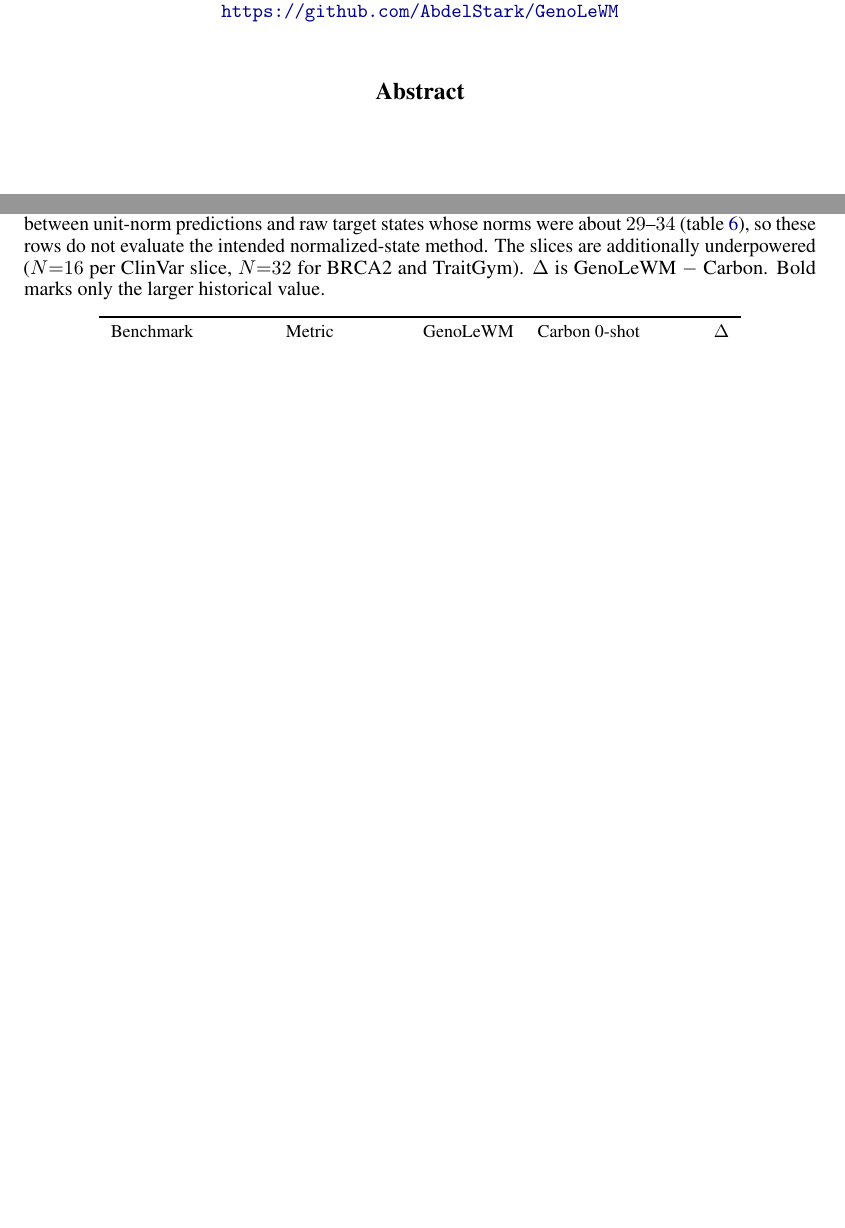
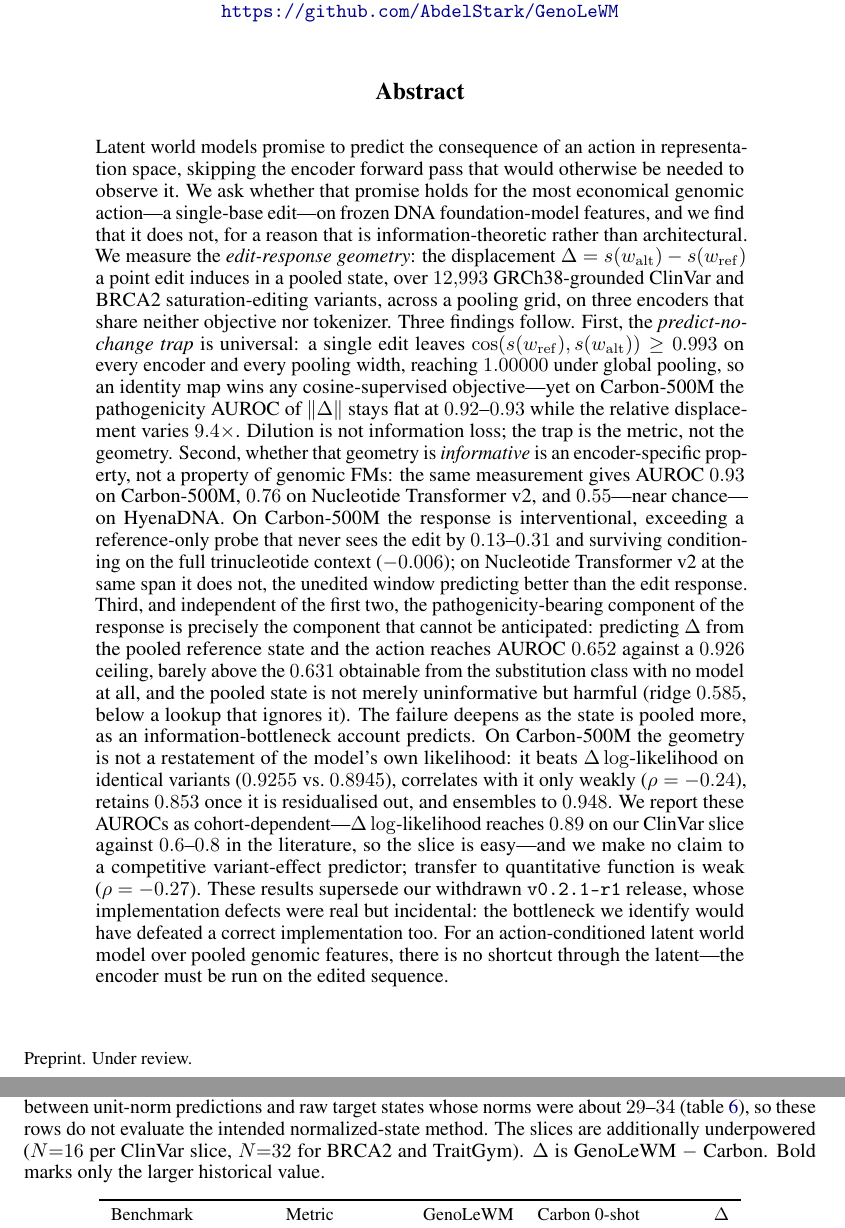
Before and after one commit to AbdelStark/GenoLeWM, a LaTeX paper (paper/main.tex): two parts of pages 1 and 13 of 18 before the commit and two parts of pages 1 and 13 of 19 after it, joined at a grey line, cut so that both start at the same text, the shorter picture padded with empty space. Compiled offline with pdfLaTeX.

Commit message:
paper: write the abstract now that R5 and R6 have landed
Held until the data could decide what it says. Both gating experiments are in:

R5 (Carbon delta-logLik, fp32) resolves the novelty question. On identical
variants the geometry beats the likelihood (0.9255 vs 0.8945), correlates with
it only weakly (rho -0.24), retains 0.853 once the likelihood is residualised
out, and ensembles to 0.948. So ||Delta|| is not a restatement of likelihood
surprise. It also calibrates the cohort: delta-logLik reaches 0.89 here against
0.6-0.8 in the literature, so our ClinVar slice is easy and the AUROCs are
reported as cohort-dependent rather than as a method win.

R6 (NT-v2-100M, HyenaDNA-450k, same 12,993 SNVs) forces the central claim to
narrow, and is the reason not to generalise from one encoder. The
predict-no-change trap IS universal: cos >= 0.993 on every encoder at every
pooling width, 1.00000 under global pooling. Informativeness is NOT: 0.93 on
Carbon, 0.76 on NT-v2, 0.55 -- near chance -- on HyenaDNA. The interventional
property is Carbon-specific; at +-48bp NT-v2's unedited window predicts better
than its edit response (-0.0298).

The abstract therefore claims universality only for the trap, treats
informativeness as an encoder-specific property, and keeps the unpredictability
result as the ceiling-relative finding it is.

Co-Authored-By: Claude Opus 4.8 (1M context) <noreply@anthropic.com>

```diff
--- a/paper/main.tex
+++ b/paper/main.tex
@@ -62,10 +62,41 @@ The Edit-Response Geometry of a Frozen Genomic Foundation Model}
 \maketitle
 
 \begin{abstract}
-% TODO(claude): abstract -- deliberately not drafted; the author is writing this.
-% It is additionally gated on R5 (Carbon dLogLik orthogonality,
-% job 6a573d8485d9643ce16d38c2), which decides the novelty framing. See
-% \cref{sec:loglik}.
+Latent world models promise to predict the consequence of an action in representation space,
+skipping the encoder forward pass that would otherwise be needed to observe it. We ask whether
+that promise holds for the most economical genomic action---a single-base edit---on frozen DNA
+foundation-model features, and we find that it does not, for a reason that is
+information-theoretic rather than architectural. We measure the \emph{edit-response geometry}:
+the displacement $\Delta = s(\walt) - s(\wref)$ a point edit induces in a pooled state, over
+$12{,}993$ GRCh38-grounded ClinVar and BRCA2 saturation-editing variants, across a pooling grid,
+on three encoders that share neither objective nor tokenizer. Three findings follow. First, the
+\emph{predict-no-change trap} is universal: a single edit leaves $\cos(s(\wref),s(\walt)) \ge
+0.993$ on every encoder and every pooling width, reaching $1.00000$ under global pooling, so an
+identity map wins any cosine-supervised objective---yet on \carbon{} the pathogenicity AUROC of
+$\lVert\Delta\rVert$ stays flat at $0.92$--$0.93$ while the relative displacement varies
+$9.4\times$. Dilution is not information loss; the trap is the metric, not the geometry. Second,
+whether that geometry is \emph{informative} is an encoder-specific property, not a property of
+genomic FMs: the same measurement gives AUROC $0.93$ on \carbon{}, $0.76$ on
+Nucleotide~Transformer~v2, and $0.55$---near chance---on HyenaDNA. On \carbon{} the response is
+interventional, exceeding a reference-only probe that never sees the edit by $0.13$--$0.31$ and
+surviving conditioning on the full trinucleotide context ($-0.006$); on Nucleotide~Transformer~v2
+at the same span it does not, the unedited window predicting better than the edit response.
+Third, and independent of the first two, the pathogenicity-bearing component of the response is
+precisely the component that cannot be anticipated: predicting $\Delta$ from the pooled reference
+state and the action reaches AUROC $0.652$ against a $0.926$ ceiling, barely above the $0.631$
+obtainable from the substitution class with no model at all, and the pooled state is not merely
+uninformative but harmful (ridge $0.585$, below a lookup that ignores it). The failure deepens as
+the state is pooled more, as an information-bottleneck account predicts. On \carbon{} the
+geometry is not a restatement of the model's own likelihood: it beats $\Delta\log$-likelihood on
+identical variants ($0.9255$ vs.\ $0.8945$), correlates with it only weakly ($\rho = -0.24$),
+retains $0.853$ once it is residualised out, and ensembles to $0.948$. We report these AUROCs as
+cohort-dependent---$\Delta\log$-likelihood reaches $0.89$ on our ClinVar slice against
+$0.6$--$0.8$ in the literature, so the slice is easy---and we make no claim to a competitive
+variant-effect predictor; transfer to quantitative function is weak ($\rho = -0.27$). These
+results supersede our withdrawn \texttt{v0.2.1-r1} release, whose implementation defects were
+real but incidental: the bottleneck we identify would have defeated a correct implementation too.
+For an action-conditioned latent world model over pooled genomic features, there is no shortcut
+through the latent---the encoder must be run on the edited sequence.
 \end{abstract}
 
 % ======================================================================
```
Also changed, not shown: paper/main.pdf.
